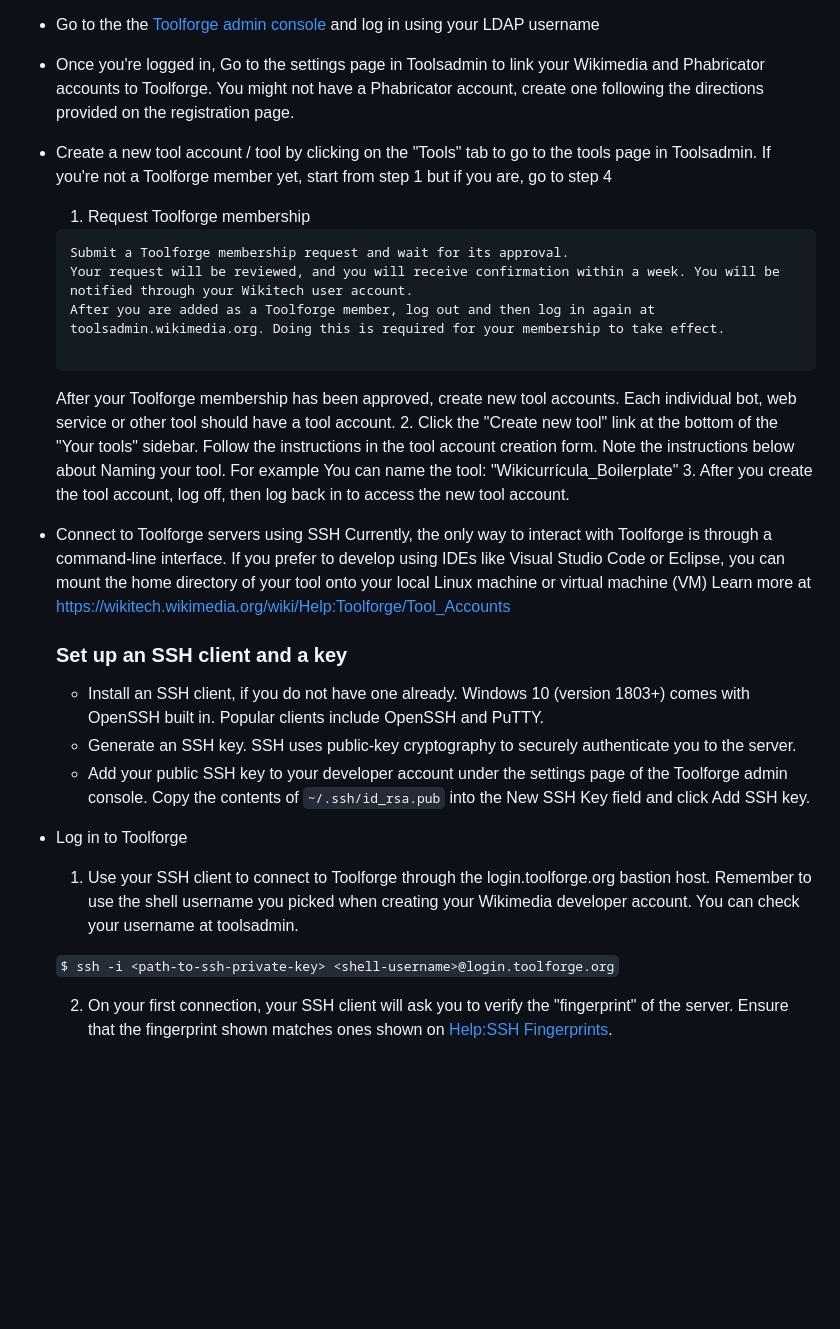
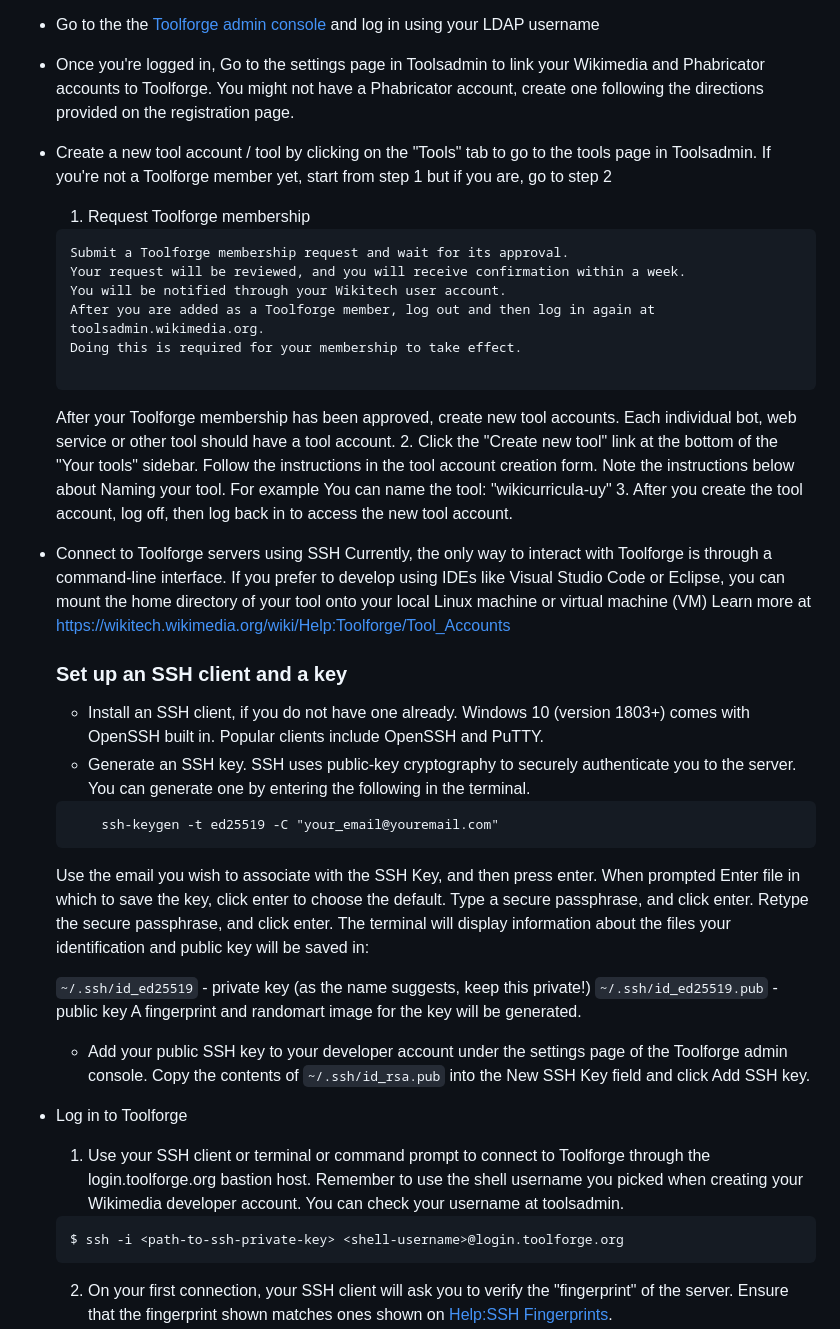
Before and after one commit to wikicurricula-uy/wikicurricula-boilerplate, a Markdown page: DeployingToToolForge.md, the part around the change printed below. Drawn GitHub-style; blank space fills up the shorter version.

Commit message:
completed documentation on how to deploy Wikicurrícula Boilerplate in Toolforge

````diff
--- a/ToolForge.md
+++ b/DeployingToToolForge.md
@@ -27,30 +30,48 @@ Now that you have the two(2) required accounts, follow the steps to deploy"
 - Once you're logged in, Go to the settings page in Toolsadmin to link your Wikimedia and Phabricator accounts to Toolforge. You might not have a Phabricator account, create one following the directions provided on the registration page.
 
 
-- Create a new tool account / tool by clicking on the "Tools" tab to go to the tools page in Toolsadmin. If you're not a Toolforge member yet, start from step 1 but if you are, go to step 4
+- Create a new tool account / tool by clicking on the "Tools" tab to go to the tools page in Toolsadmin. If you're not a Toolforge member yet, start from step 1 but if you are, go to step 2
     1. Request Toolforge membership
     ```
     Submit a Toolforge membership request and wait for its approval.
-    Your request will be reviewed, and you will receive confirmation within a week. You will be notified through your Wikitech user account.
-    After you are added as a Toolforge member, log out and then log in again at toolsadmin.wikimedia.org. Doing this is required for your membership to take effect.
+    Your request will be reviewed, and you will receive confirmation within a week.
+    You will be notified through your Wikitech user account.
+    After you are added as a Toolforge member, log out and then log in again at toolsadmin.wikimedia.org.
+    Doing this is required for your membership to take effect.
 
     ```
-     After your Toolforge membership has been approved, create new tool accounts. Each individual bot, web service or other tool should have a tool account.
-     2. Click the "Create new tool" link at the bottom of the "Your tools" sidebar. Follow the instructions in the tool account creation form. Note the instructions below about Naming your tool. For example You can name the tool: "Wikicurrícula_Boilerplate"
-     3. After you create the tool account, log off, then log back in to access the new tool account.
+    After your Toolforge membership has been approved, create new tool accounts. Each individual bot, web service or other tool should have a tool account.
+    2. Click the "Create new tool" link at the bottom of the "Your tools" sidebar. Follow the instructions in the tool account creation form. Note the instructions below about Naming your tool. For example You can name the tool: "wikicurricula-uy"
+    3. After you create the tool account, log off, then log back in to access the new tool account.
 
 - Connect to Toolforge servers using SSH
     Currently, the only way to interact with Toolforge is through a command-line interface. If you prefer to develop using IDEs like Visual Studio Code or Eclipse, you can mount the home directory of your tool onto your local Linux machine or virtual machine (VM) Learn more at <https://wikitech.wikimedia.org/wiki/Help:Toolforge/Tool_Accounts>
 
     ### Set up an SSH client and a key
     - Install an SSH client, if you do not have one already. Windows 10 (version 1803+) comes with OpenSSH built in. Popular clients include OpenSSH and PuTTY.
-    - Generate an SSH key. SSH uses public-key cryptography to securely authenticate you to the server.
+    - Generate an SSH key. SSH uses public-key cryptography to securely authenticate you to the server. You can generate one by entering the following in the terminal.
+    ```
+        ssh-keygen -t ed25519 -C "your_email@youremail.com"
+    ```
+    Use the email you wish to associate with the SSH Key, and then press enter.
+    When prompted Enter file in which to save the key, click enter to choose the default.
+    Type a secure passphrase, and click enter.
+    Retype the secure passphrase, and click enter.
+    The terminal will display information about the files your identification and public key will be saved in:
+
+    `~/.ssh/id_ed25519` - private key (as the name suggests, keep this private!)
+    `~/.ssh/id_ed25519.pub` - public key
+    A fingerprint and randomart image for the key will be generated.
+
+
     - Add your public SSH key to your developer account under the settings page of the Toolforge admin console. Copy the contents of `~/.ssh/id_rsa.pub` into the New SSH Key field and click Add SSH key.
 
 - Log in to Toolforge
-    1. Use your SSH client to connect to Toolforge through the login.toolforge.org bastion host. Remember to use the shell username you picked when creating your Wikimedia developer account. You can check your username at toolsadmin.
+    1. Use your SSH client or terminal or command prompt to connect to Toolforge through the login.toolforge.org bastion host. Remember to use the shell username you picked when creating your Wikimedia developer account. You can check your username at toolsadmin.
 
-    `$ ssh -i <path-to-ssh-private-key> <shell-username>@login.toolforge.org`
+    ```
+    $ ssh -i <path-to-ssh-private-key> <shell-username>@login.toolforge.org
+    ```
 
     2. On your first connection, your SSH client will ask you to verify the "fingerprint" of the server. Ensure that the fingerprint shown matches ones shown on [Help:SSH Fingerprints](https://wikitech.wikimedia.org/wiki/Help:SSH_Fingerprints).
     3. After you connect, the command prompt displays your username and the internal name of the host to which you are connected:
````
Also changed, not shown: other parts of DeployingToToolForge.md (+26 -3 lines).
